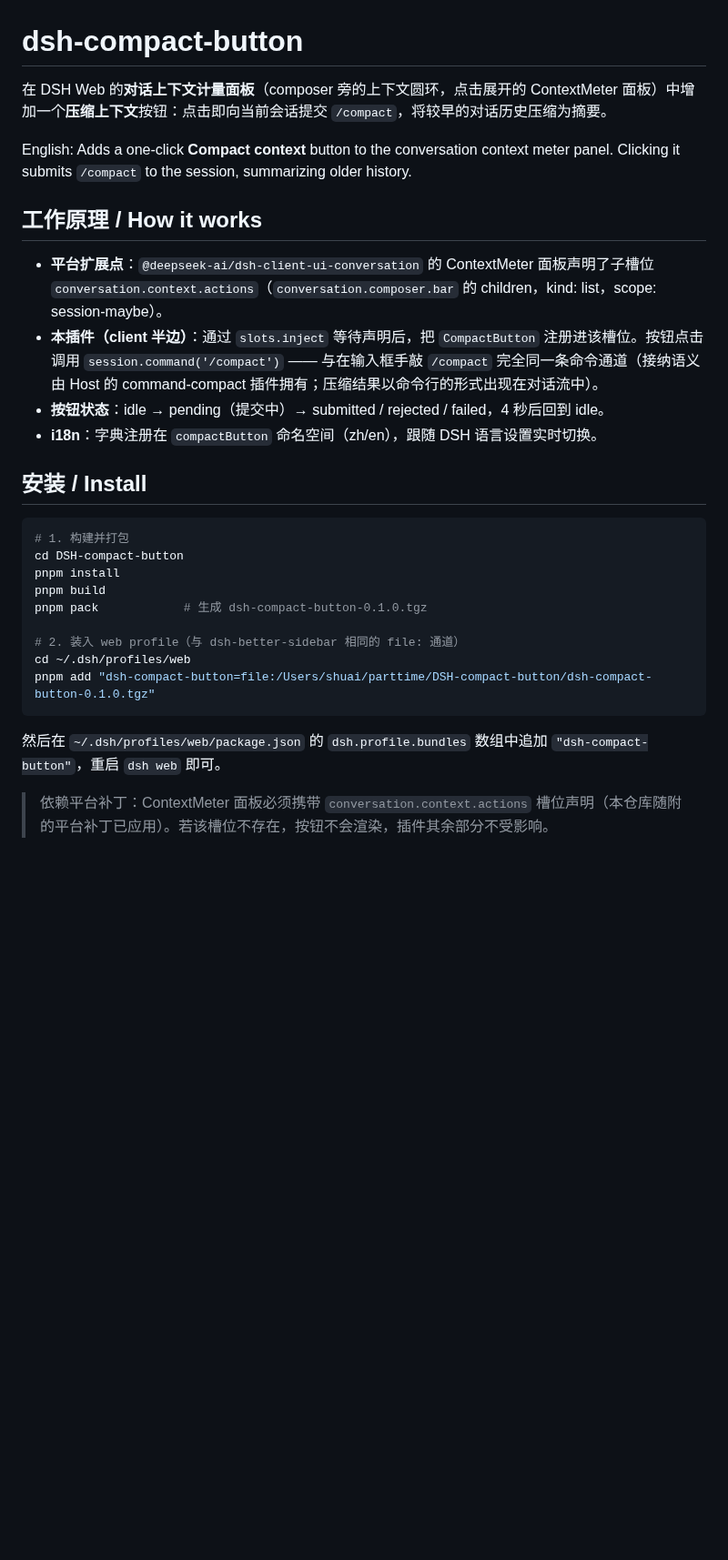
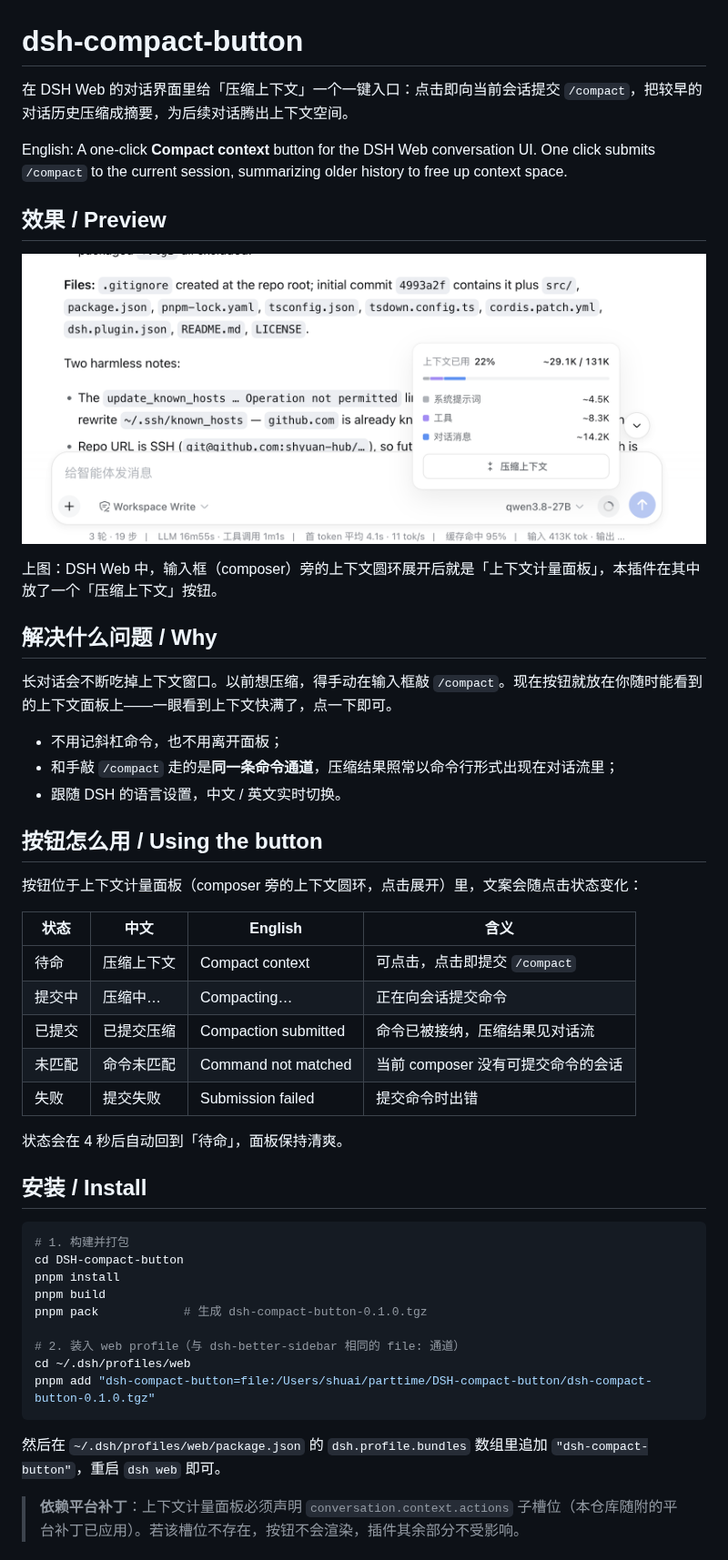
Before and after one commit to shyuan-hub/dsh-compact-button, a Markdown page: README.md, the part around one of its changes. Shown at 91% size. Rendered like a GitHub page; pictures changed too: doc/assets/screenshot.png (added); blank space fills up the shorter version.

Commit message:
docs: user-facing README with preview screenshot
- Lead with the value prop and the in-context preview screenshot
- Add plain-language 'why' and a button-states table (zh/en)
- Demote slot/command-seam detail into a developer section

````diff
--- a/README.md
+++ b/README.md
@@ -1,15 +1,36 @@
 # dsh-compact-button
 
-在 DSH Web 的**对话上下文计量面板**（composer 旁的上下文圆环，点击展开的 ContextMeter 面板）中增加一个**压缩上下文**按钮：点击即向当前会话提交 `/compact`，将较早的对话历史压缩为摘要。
+在 DSH Web 的对话界面里给「压缩上下文」一个一键入口：点击即向当前会话提交 `/compact`，把较早的对话历史压缩成摘要，为后续对话腾出上下文空间。
 
-English: Adds a one-click **Compact context** button to the conversation context meter panel. Clicking it submits `/compact` to the session, summarizing older history.
+English: A one-click **Compact context** button for the DSH Web conversation UI. One click submits `/compact` to the current session, summarizing older history to free up context space.
 
-## 工作原理 / How it works
+## 效果 / Preview
 
-- **平台扩展点**：`@deepseek-ai/dsh-client-ui-conversation` 的 ContextMeter 面板声明了子槽位 `conversation.context.actions`（`conversation.composer.bar` 的 children，kind: list，scope: session-maybe）。
-- **本插件（client 半边）**：通过 `slots.inject` 等待声明后，把 `CompactButton` 注册进该槽位。按钮点击调用 `session.command('/compact')` —— 与在输入框手敲 `/compact` 完全同一条命令通道（接纳语义由 Host 的 command-compact 插件拥有；压缩结果以命令行的形式出现在对话流中）。
-- **按钮状态**：idle → pending（提交中）→ submitted / rejected / failed，4 秒后回到 idle。
-- **i18n**：字典注册在 `compactButton` 命名空间（zh/en），跟随 DSH 语言设置实时切换。
+![dsh-compact-button 在上下文计量面板中的效果](doc/assets/screenshot.png)
+
+上图：DSH Web 中，输入框（composer）旁的上下文圆环展开后就是「上下文计量面板」，本插件在其中放了一个「压缩上下文」按钮。
+
+## 解决什么问题 / Why
+
+长对话会不断吃掉上下文窗口。以前想压缩，得手动在输入框敲 `/compact`。现在按钮就放在你随时能看到的上下文面板上——一眼看到上下文快满了，点一下即可。
+
+- 不用记斜杠命令，也不用离开面板；
+- 和手敲 `/compact` 走的是**同一条命令通道**，压缩结果照常以命令行形式出现在对话流里；
+- 跟随 DSH 的语言设置，中文 / 英文实时切换。
+
+## 按钮怎么用 / Using the button
+
+按钮位于上下文计量面板（composer 旁的上下文圆环，点击展开）里，文案会随点击状态变化：
+
+| 状态 | 中文 | English | 含义 |
+| --- | --- | --- | --- |
+| 待命 | 压缩上下文 | Compact context | 可点击，点击即提交 `/compact` |
+| 提交中 | 压缩中… | Compacting… | 正在向会话提交命令 |
+| 已提交 | 已提交压缩 | Compaction submitted | 命令已被接纳，压缩结果见对话流 |
+| 未匹配 | 命令未匹配 | Command not matched | 当前 composer 没有可提交命令的会话 |
+| 失败 | 提交失败 | Submission failed | 提交命令时出错 |
+
+状态会在 4 秒后自动回到「待命」，面板保持清爽。
 
 ## 安装 / Install
 
@@ -25,7 +46,7 @@ cd ~/.dsh/profiles/web
 pnpm add "dsh-compact-button=file:/Users/shuai/parttime/DSH-compact-button/dsh-compact-button-0.1.0.tgz"
 ```
 
-然后在 `~/.dsh/profiles/web/package.json` 的 `dsh.profile.bundles` 数组中追加 `"dsh-compact-button"`，重启 `dsh web` 即可。
+然后在 `~/.dsh/profiles/web/package.json` 的 `dsh.profile.bundles` 数组里追加 `"dsh-compact-button"`，重启 `dsh web` 即可。
 
-> 依赖平台补丁：ContextMeter 面板必须携带 `conversation.context.actions` 槽位声明（本仓库随附的平台补丁已应用）。若该槽位不存在，按钮不会渲染，插件其余部分不受影响。
+> **依赖平台补丁**：上下文计量面板必须声明 `conversation.context.actions` 子槽位（本仓库随附的平台补丁已应用）。若该槽位不存在，按钮不会渲染，插件其余部分不受影响。
 
````
Also changed, not shown: other parts of README.md (+8 -1 lines).
